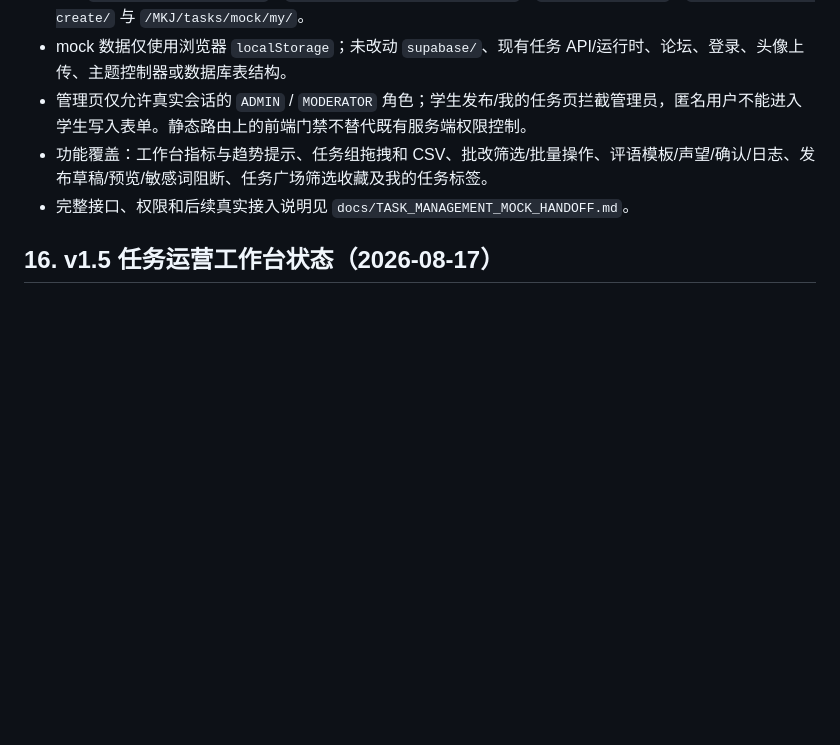
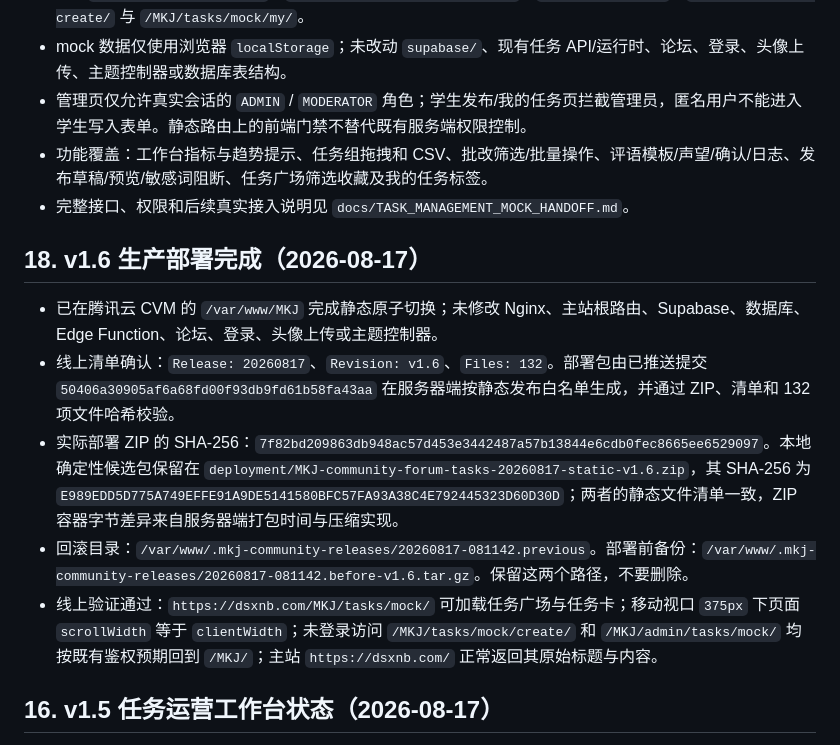
Before and after one commit to Qianjiao666/First, a Markdown page: HANDOFF.md, the part around the change. Rendered like a GitHub page; blank space fills up the shorter version.

Commit message:
docs: record v1.6 production deployment

```diff
--- a/HANDOFF.md
+++ b/HANDOFF.md
@@ -9,6 +9,14 @@
 - 管理页仅允许真实会话的 `ADMIN` / `MODERATOR` 角色；学生发布/我的任务页拦截管理员，匿名用户不能进入学生写入表单。静态路由上的前端门禁不替代既有服务端权限控制。
 - 功能覆盖：工作台指标与趋势提示、任务组拖拽和 CSV、批改筛选/批量操作、评语模板/声望/确认/日志、发布草稿/预览/敏感词阻断、任务广场筛选收藏及我的任务标签。
 - 完整接口、权限和后续真实接入说明见 `docs/TASK_MANAGEMENT_MOCK_HANDOFF.md`。
+
+## 18. v1.6 生产部署完成（2026-08-17）
+
+- 已在腾讯云 CVM 的 `/var/www/MKJ` 完成静态原子切换；未修改 Nginx、主站根路由、Supabase、数据库、Edge Function、论坛、登录、头像上传或主题控制器。
+- 线上清单确认：`Release: 20260817`、`Revision: v1.6`、`Files: 132`。部署包由已推送提交 `50406a30905af6a68fd00f93db9fd61b58fa43aa` 在服务器端按静态发布白名单生成，并通过 ZIP、清单和 132 项文件哈希校验。
+- 实际部署 ZIP 的 SHA-256：`7f82bd209863db948ac57d453e3442487a57b13844e6cdb0fec8665ee6529097`。本地确定性候选包保留在 `deployment/MKJ-community-forum-tasks-20260817-static-v1.6.zip`，其 SHA-256 为 `E989EDD5D775A749EFFE91A9DE5141580BFC57FA93A38C4E792445323D60D30D`；两者的静态文件清单一致，ZIP 容器字节差异来自服务器端打包时间与压缩实现。
+- 回滚目录：`/var/www/.mkj-community-releases/20260817-081142.previous`。部署前备份：`/var/www/.mkj-community-releases/20260817-081142.before-v1.6.tar.gz`。保留这两个路径，不要删除。
+- 线上验证通过：`https://dsxnb.com/MKJ/tasks/mock/` 可加载任务广场与任务卡；移动视口 `375px` 下页面 `scrollWidth` 等于 `clientWidth`；未登录访问 `/MKJ/tasks/mock/create/` 和 `/MKJ/admin/tasks/mock/` 均按既有鉴权预期回到 `/MKJ/`；主站 `https://dsxnb.com/` 正常返回其原始标题与内容。
 
 ## 16. v1.5 任务运营工作台状态（2026-08-17）
 
```
